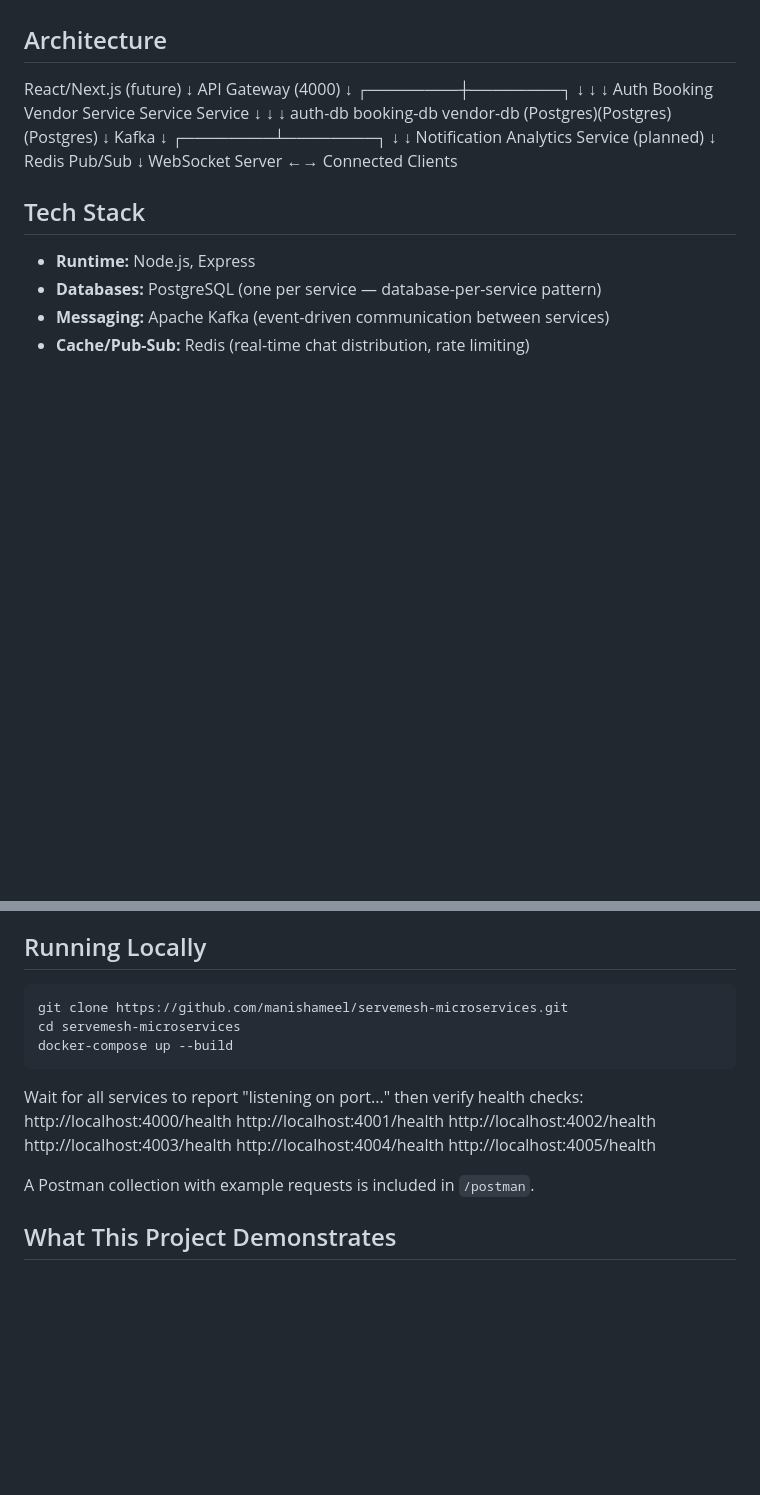
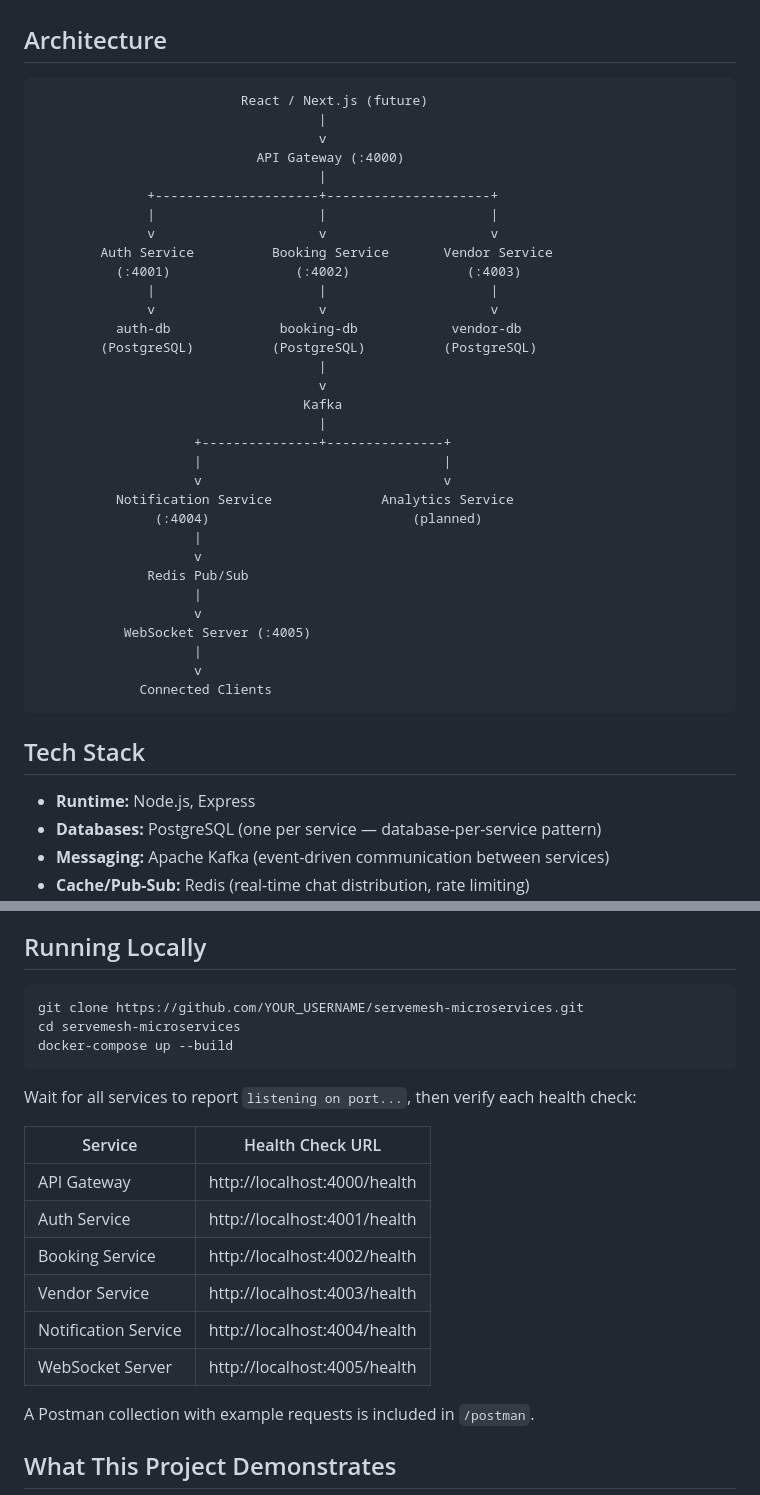
Before and after one commit to manishameel/servemesh-microservices, a Markdown page: README.md, 2 parts joined by grey strips. GitHub-like rendering; blank space fills up the shorter version.

Commit message:
changes done in readme

````diff
--- a/README.md
+++ b/README.md
@@ -4,28 +4,40 @@ A microservices-based backend for a real-time service marketplace (like Urban Co
 
 ## Architecture
 
-React/Next.js (future)
-↓
-API Gateway (4000)
-↓
-┌────────┼────────┐
-↓ ↓ ↓
-Auth Booking Vendor
-Service Service Service
-↓ ↓ ↓
-auth-db booking-db vendor-db
-(Postgres)(Postgres)(Postgres)
-↓
-Kafka
-↓
-┌────────┴────────┐
-↓ ↓
-Notification Analytics
-Service (planned)
-↓
-Redis Pub/Sub
-↓
-WebSocket Server ←→ Connected Clients
+```
+                          React / Next.js (future)
+                                    |
+                                    v
+                            API Gateway (:4000)
+                                    |
+              +---------------------+---------------------+
+              |                     |                     |
+              v                     v                     v
+        Auth Service          Booking Service       Vendor Service
+          (:4001)                (:4002)               (:4003)
+              |                     |                     |
+              v                     v                     v
+          auth-db              booking-db            vendor-db
+        (PostgreSQL)          (PostgreSQL)          (PostgreSQL)
+                                    |
+                                    v
+                                  Kafka
+                                    |
+                    +---------------+---------------+
+                    |                               |
+                    v                               v
+          Notification Service              Analytics Service
+               (:4004)                          (planned)
+                    |
+                    v
+              Redis Pub/Sub
+                    |
+                    v
+           WebSocket Server (:4005)
+                    |
+                    v
+             Connected Clients
+```
 
 
 ## Tech Stack
@@ -62,19 +74,21 @@ WebSocket Server ←→ Connected Clients
 ## Running Locally
 
 ```cmd
-git clone https://github.com/manishameel/servemesh-microservices.git
+git clone https://github.com/YOUR_USERNAME/servemesh-microservices.git
 cd servemesh-microservices
 docker-compose up --build
 ```
 
-Wait for all services to report "listening on port..." then verify health checks:
-http://localhost:4000/health
-http://localhost:4001/health
-http://localhost:4002/health
-http://localhost:4003/health
-http://localhost:4004/health
-http://localhost:4005/health
+Wait for all services to report `listening on port...`, then verify each health check:
 
+| Service | Health Check URL |
+|---|---|
+| API Gateway | http://localhost:4000/health |
+| Auth Service | http://localhost:4001/health |
+| Booking Service | http://localhost:4002/health |
+| Vendor Service | http://localhost:4003/health |
+| Notification Service | http://localhost:4004/health |
+| WebSocket Server | http://localhost:4005/health |
 
 A Postman collection with example requests is included in `/postman`.
 
````
